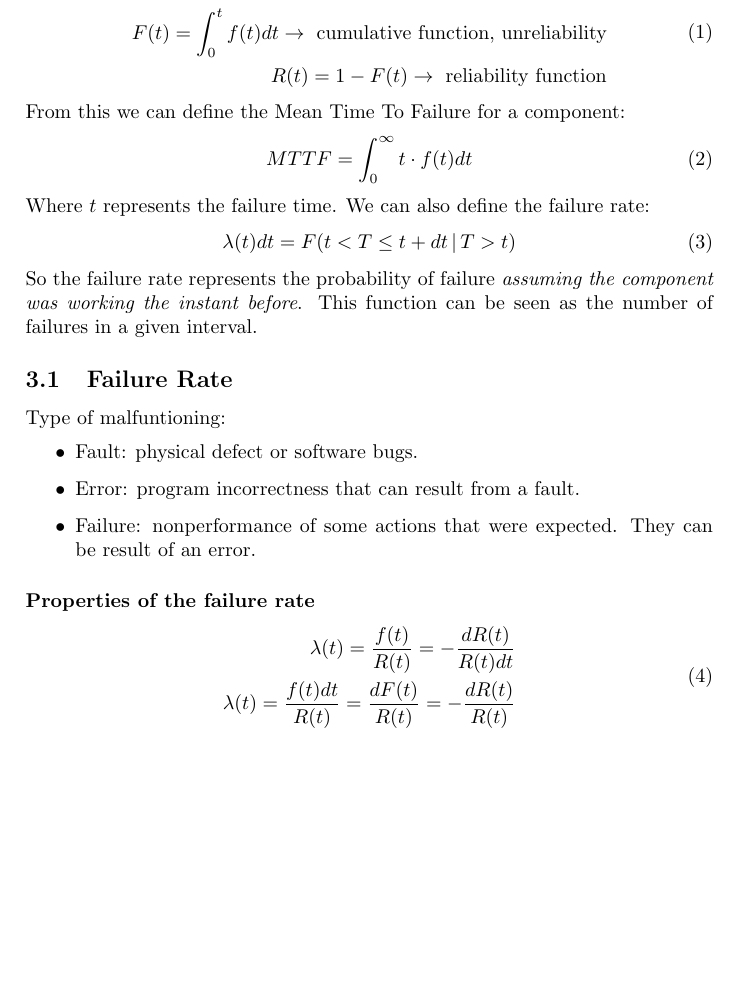
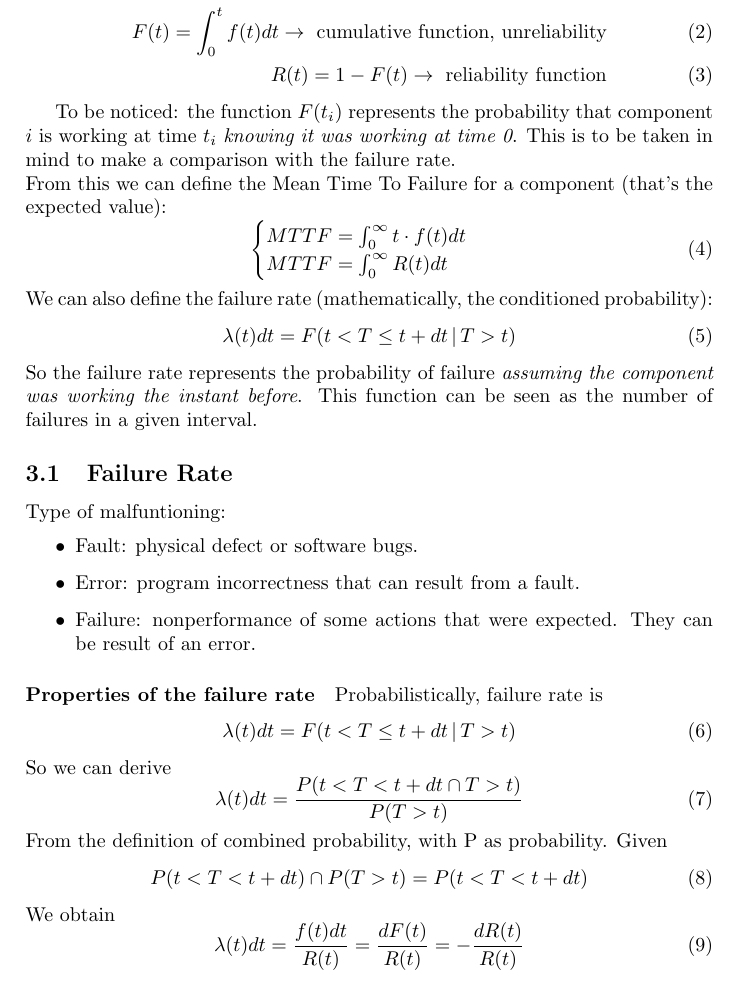
Before and after one commit to strarave/CI2021, a LaTeX document (ComputingInfrastructureNotes.tex): part of page 6 of 8, cut so that both start at the same text, the shorter picture padded with empty space. Compiled offline with pdfLaTeX.

Commit message:
corrected

```diff
--- a/ComputingInfrastructureNotes.tex
+++ b/ComputingInfrastructureNotes.tex
@@ -76,18 +76,22 @@
 			Dependability is approached with a statistical/probabilistic POV due to the high human component in it.\\
 			Two functions describes the system: F(t) and f(t), respectively the cumulative function and the fault probabilistic distribution. The former represents the \emph{unreliability} of the system analyzed. So, we can define $R(t) =  1 - F(t)$ as the reliability function.\\
 			Probabilistics recall:
+
+			\begin{align}
+				f(t) \rightarrow \text{ probabilistic distribution}\\
+				F(t) = \int_{0}^{t}f(t)dt \rightarrow \text{ cumulative function, unreliability}\\
+				R(t) = 1 - F(t) \rightarrow \text{ reliability function}
+			\end{align}
+
+			To be noticed: the function $F(t_i)$ represents the probability that component $i$ is working at time $t_i$ \emph{knowing it was working at time 0}. This is to be taken in mind to make a comparison with the failure rate.\\
+			From this we can define the Mean Time To Failure for a component (that's the expected value):
 			\begin{equation}
-				\begin{aligned}
-					f(t) \rightarrow \text{ probabilistic distribution}\\
-					F(t) = \int_{0}^{t}f(t)dt \rightarrow \text{ cumulative function, unreliability}\\
-					R(t) = 1 - F(t) \rightarrow \text{ reliability function}
-				\end{aligned}
+				\begin{cases}
+					MTTF = \int_0^{\infty}t \cdot f(t)dt\\
+					MTTF = \int_0^{\infty}R(t)dt
+				\end{cases}
 			\end{equation}
-			From this we can define the Mean Time To Failure for a component:
-			\begin{equation}
-				MTTF = \int_0^{\infty}t \cdot f(t)dt
-			\end{equation}
-			Where $t$ represents the failure time. We can also define the failure rate:
+			We can also define the failure rate (mathematically, the conditioned probability):
 			\begin{equation}
 				\lambda(t)dt = F(t < T \leq t+dt \,\vert\, T > t)
 			\end{equation}
@@ -102,11 +106,21 @@
 				\end{itemize}
 
 				\paragraph{Properties of the failure rate}
+					Probabilistically, failure rate is
 					\begin{equation}
-						\begin{aligned}
-							\lambda(t) = \frac{f(t)}{R(t)} = -\frac{dR(t)}{R(t)dt}\\
-							\lambda(t) = \frac{f(t)dt}{R(t)} = \frac{dF(t)}{R(t)} = -\frac{dR(t)}{R(t)}
-						\end{aligned}
+						\lambda(t)dt = F(t < T \leq t+dt \,\vert\, T > t)
+					\end{equation}
+					So we can derive
+					\begin{equation}
+						\lambda(t)dt = \frac{P(t < T < t + dt \cap T > t)}{P(T > t)}
+					\end{equation}
+					From the definition of combined probability, with P as probability. Given
+					\begin{equation}
+						P(t < T < t+dt) \cap P(T > t) = P(t < T < t+dt)
+					\end{equation}
+					We obtain
+					\begin{equation}
+						\lambda(t)dt = \frac{f(t)dt}{R(t)} = \frac{dF(t)}{R(t)} = -\frac{dR(t)}{R(t)}
 					\end{equation}
 
 				\paragraph{Reliability as Weibull}
```
Also changed, not shown: ComputingInfrastructureNotes.pdf, ComputingInfrastructureNotes.tex (2 more changed lines), 3 other files.
